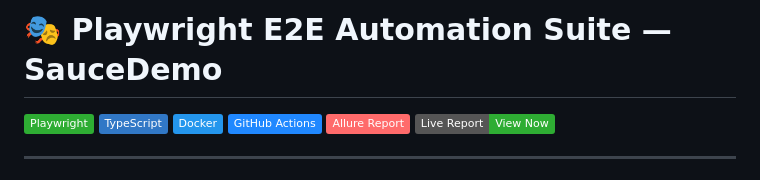
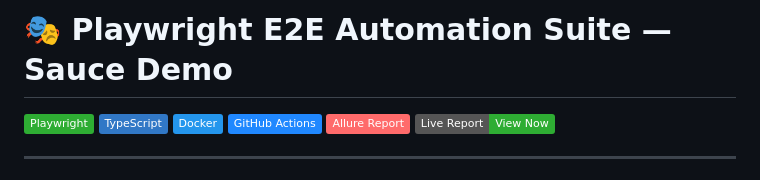
Before and after one commit to cborg2323/e2e-saucedemo, a Markdown page: README.md, the part around the change. GitHub-like rendering; badges without logos.

Commit message:
docs: fix target app name

```diff
--- a/README.md
+++ b/README.md
@@ -1,4 +1,4 @@
-# 🎭 Playwright E2E Automation Suite — SauceDemo
+# 🎭 Playwright E2E Automation Suite — Sauce Demo
 
 [![Playwright](https://img.shields.io/badge/Playwright-2EAD33?style=flat&logo=playwright&logoColor=white)](https://playwright.dev/)
 [![TypeScript](https://img.shields.io/badge/TypeScript-3178C6?style=flat&logo=typescript&logoColor=white)](https://www.typescriptlang.org/)
```
